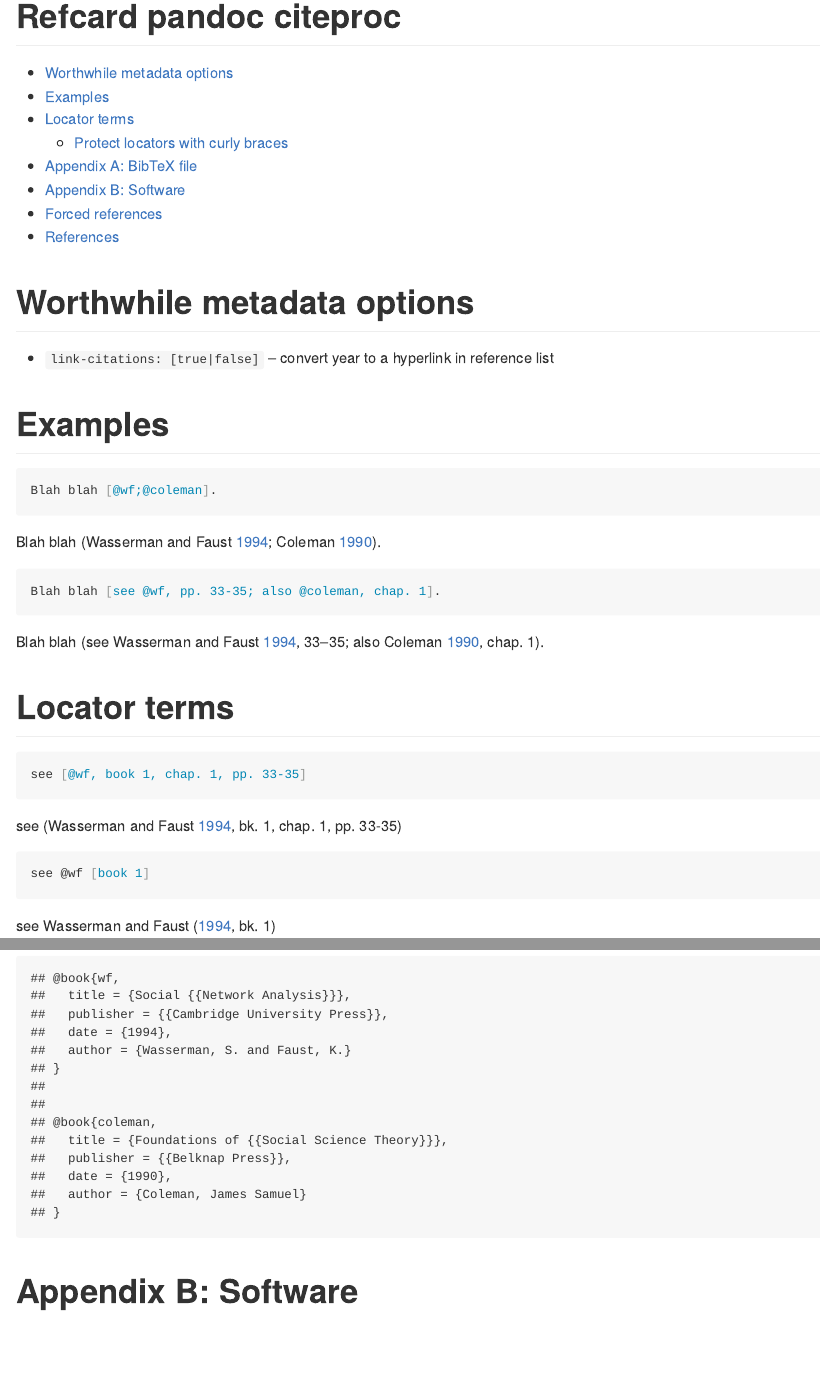
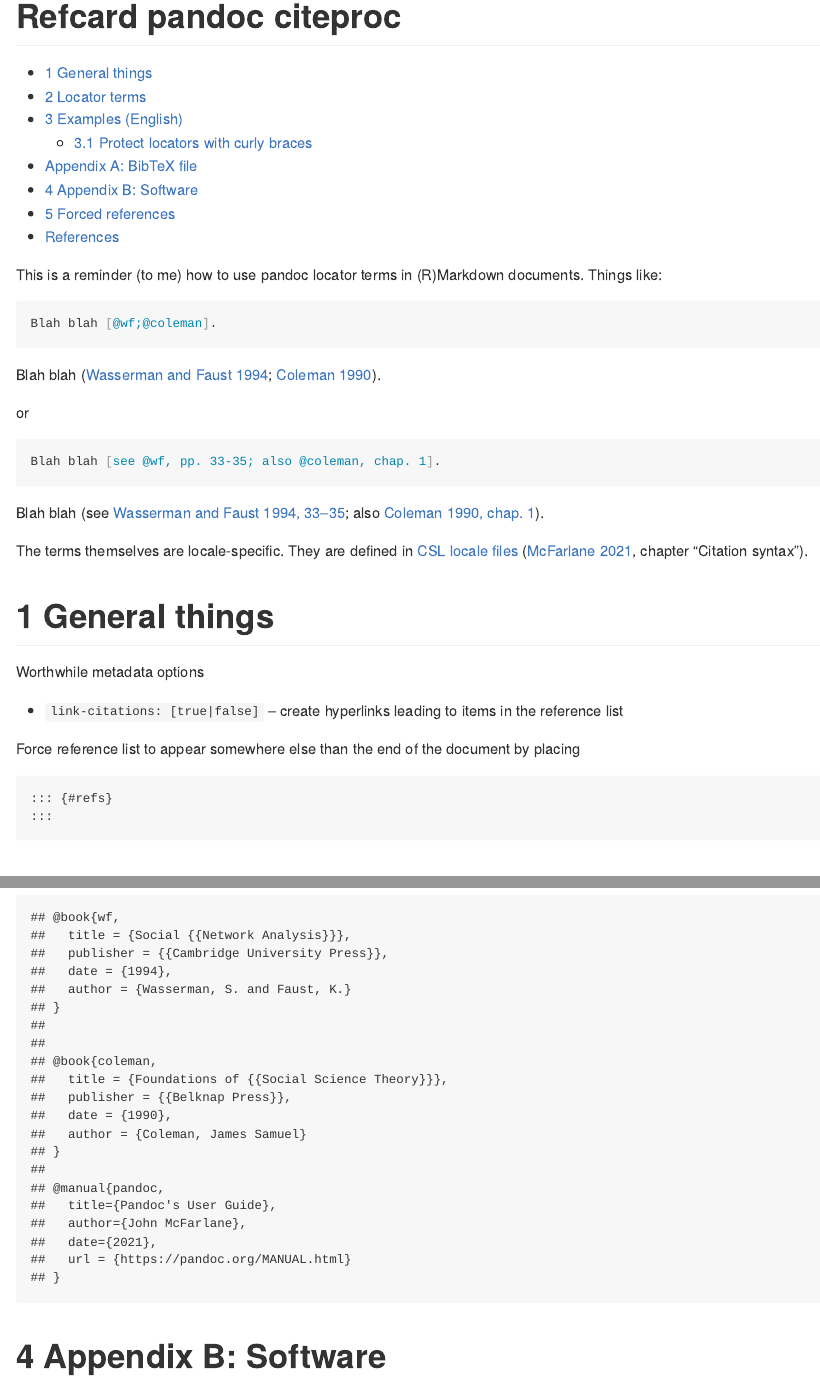
Before and after one commit to mbojan/refcard-pandoc_citeproc, an R Markdown document (README.Rmd): the page in a window 1100 px wide, from its top, and a second part further down, joined at a grey line. The pictures show the output file README.md that the author committed with the source, drawn offline in the style of GitHub.

Commit message:
Term fetching (in progress)

````diff
--- a/README.Rmd
+++ b/README.Rmd
@@ -3,7 +3,11 @@
 output:
   github_document:
     toc: true
+    number_sections: true
     html_preview: false
+  html_document:
+    toc: true
+    number_sections: true
 link-citations: true
 bibliography: refs.bib
 editor_options:
@@ -32,23 +36,67 @@
 )
 ```
 
-# Worthwhile metadata options
-
-- `link-citations: [true|false]` -- convert year to a hyperlink in reference list
-
-
-# Examples
+This is a reminder (to me) how to use pandoc locator terms in (R)Markdown documents. Things like:
 
 ```{markdown}
 Blah blah [@wf;@coleman].
 ```
 
+or
 
 ```{markdown}
 Blah blah [see @wf, pp. 33-35; also @coleman, chap. 1].
 ```
 
+The terms themselves are locale-specific. They are defined in [CSL locale files](https://github.com/citation-style-language/locales) [@pandoc, chapter "Citation syntax"].
 
 
 
+# General things
+
+Worthwhile metadata options
+
+- `link-citations: [true|false]` -- create hyperlinks leading to items in the reference list
+
+Force reference list to appear somewhere else than the end of the document by placing
+
+```
+::: {#refs}
+:::
+```
+
 # Locator terms
+
+```{r terms, include=FALSE, eval=FALSE}
+# Take term list from a Haskel source file
+
+# Fetch the file if not present
+fname <- "Locator.hs"
+if(!file.exists(fname)) {
+  download.file(
+    "https://raw.githubusercontent.com/jgm/pandoc/master/src/Text/Pandoc/Citeproc/Locator.hs",
+    dest = fname
+  )
+}
+
+# Extract the terms
+terms <- tail(readLines(fname), 50) |>
+  paste(collapse="") |>
+  trimws() |>
+  (function(x) gsub(" +", "", x))() |>
+  stringi::stri_extract_first(regex = "(?<=locatorTerms=\\[).*(?=\\])") |>
+  (function(x) gsub('"', "", x))() |>
+  (function(x) strsplit(x, ",")[[1]])()
+
+# Fetch locale files if not present
+loclist <- c("pl-PL", "en-US")
+fnames <- paste0("locales-", loclist, ".xml")
+for(i in seq(along=loclist)) {
+  if(!file.exists(fnames[i]))
+  download.file(
+    paste0("https://raw.githubusercontent.com/citation-style-language/locales/master/", fnames[i]),
+    destfile = fnames[i]
+  )
+}
+
+# Extract the terms for the different locales
--- a/refs.bib
+++ b/refs.bib
@@ -12,3 +12,10 @@
   date = {1990},
   author = {Coleman, James Samuel}
 }
+
+@manual{pandoc,
+  title={Pandoc's User Guide},
+  author={John McFarlane},
+  date={2021},
+  url = {https://pandoc.org/MANUAL.html}
+}
````
Also changed, not shown: README.md, README.Rmd (18 more changed lines), 1 other file.
